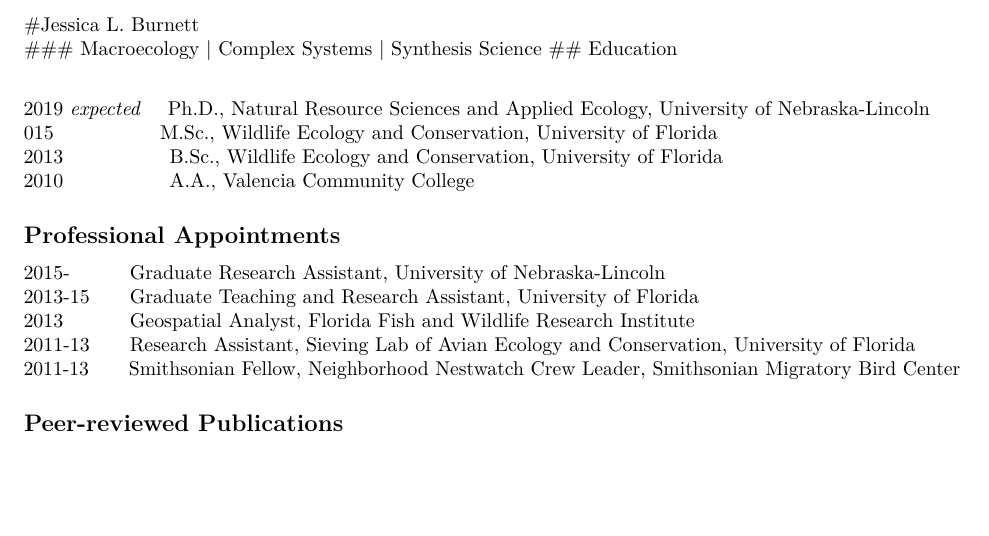
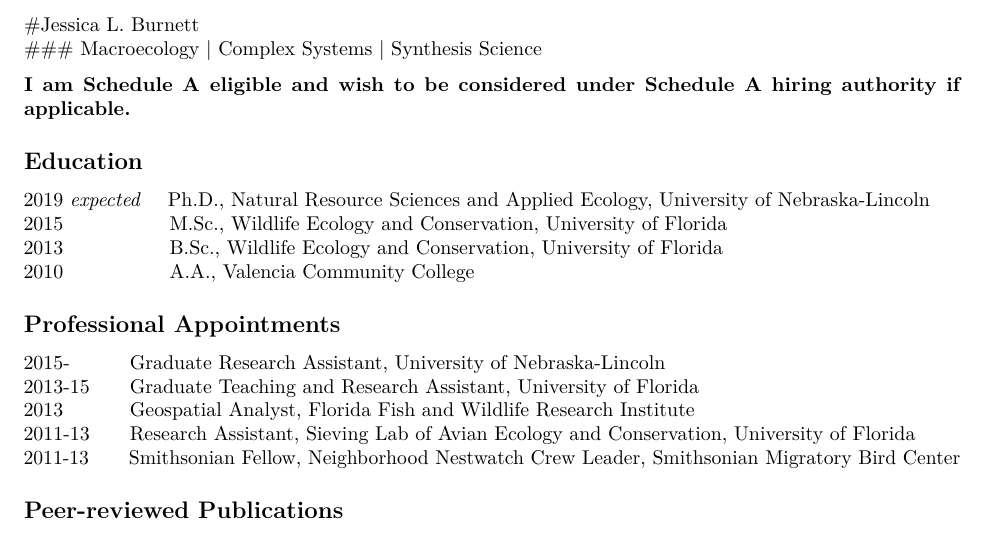
Before and after one commit to trashbirdecology/cv, an R Markdown document (extendedCV/burnett_CV_extended_2018Feb05.Rmd): part of page 1 of 4, cut so that both start at the same text, the shorter picture padded with empty space. Rendered offline with R 4.5, knitr and Pandoc, then LaTeX, with nearby package versions.

Commit message:
add scheduleA statement

```diff
--- a/extendedCV/burnett_CV_extended_2018Feb05.Rmd
+++ b/extendedCV/burnett_CV_extended_2018Feb05.Rmd
@@ -5,6 +5,10 @@
 
 #Jessica L. Burnett
 ### Macroecology | Complex Systems | Synthesis Science
+
+**I am Schedule A eligible and wish to be considered under Schedule A hiring authority if applicable.**
+
+
 ## Education
 <!-- 2019&nbsp;&nbsp;&nbsp;&nbsp;&nbsp;&nbsp;&nbsp;&nbsp;&nbsp;&nbsp;Ph.D., Natural Resource Sciences and Applied Ecology, University of Nebraska-Lincoln      -->
 <!-- 2015&nbsp;&nbsp;&nbsp;&nbsp;&nbsp;&nbsp;&nbsp;&nbsp;&nbsp;&nbsp;M.Sc., Wildlife Ecology and Conservation, University of Florida   -->
@@ -12,7 +16,7 @@
 <!-- 2010&nbsp;&nbsp;&nbsp;&nbsp;&nbsp;&nbsp;&nbsp;&nbsp;&nbsp;&nbsp;A.A., Valencia Community College   -->
 
 2019 *expected* &nbsp;&nbsp;&nbsp;Ph.D., Natural Resource Sciences and Applied Ecology, University of Nebraska-Lincoln
-015&nbsp;&nbsp;&nbsp;&nbsp;&nbsp;&nbsp;&nbsp;&nbsp;&nbsp;&nbsp;&nbsp;&nbsp;&nbsp;&nbsp;&nbsp;&nbsp;M.Sc., Wildlife Ecology and Conservation, University of Florida
+2015&nbsp;&nbsp;&nbsp;&nbsp;&nbsp;&nbsp;&nbsp;&nbsp;&nbsp;&nbsp;&nbsp;&nbsp;&nbsp;&nbsp;&nbsp;&nbsp;M.Sc., Wildlife Ecology and Conservation, University of Florida
 2013&nbsp;&nbsp;&nbsp;&nbsp;&nbsp;&nbsp;&nbsp;&nbsp;&nbsp;&nbsp;&nbsp;&nbsp;&nbsp;&nbsp;&nbsp;&nbsp;B.Sc., Wildlife Ecology and Conservation, University of Florida
 2010&nbsp;&nbsp;&nbsp;&nbsp;&nbsp;&nbsp;&nbsp;&nbsp;&nbsp;&nbsp;&nbsp;&nbsp;&nbsp;&nbsp;&nbsp;&nbsp;A.A., Valencia Community College
 
```
Also changed, not shown: resume/burnett_resume_20190205_USAJOBS_FWSdataMgmt.Rmd (+2 -0 lines), resume/burnett_resume_20190208_MSU.Rmd (+3 -0 lines).
